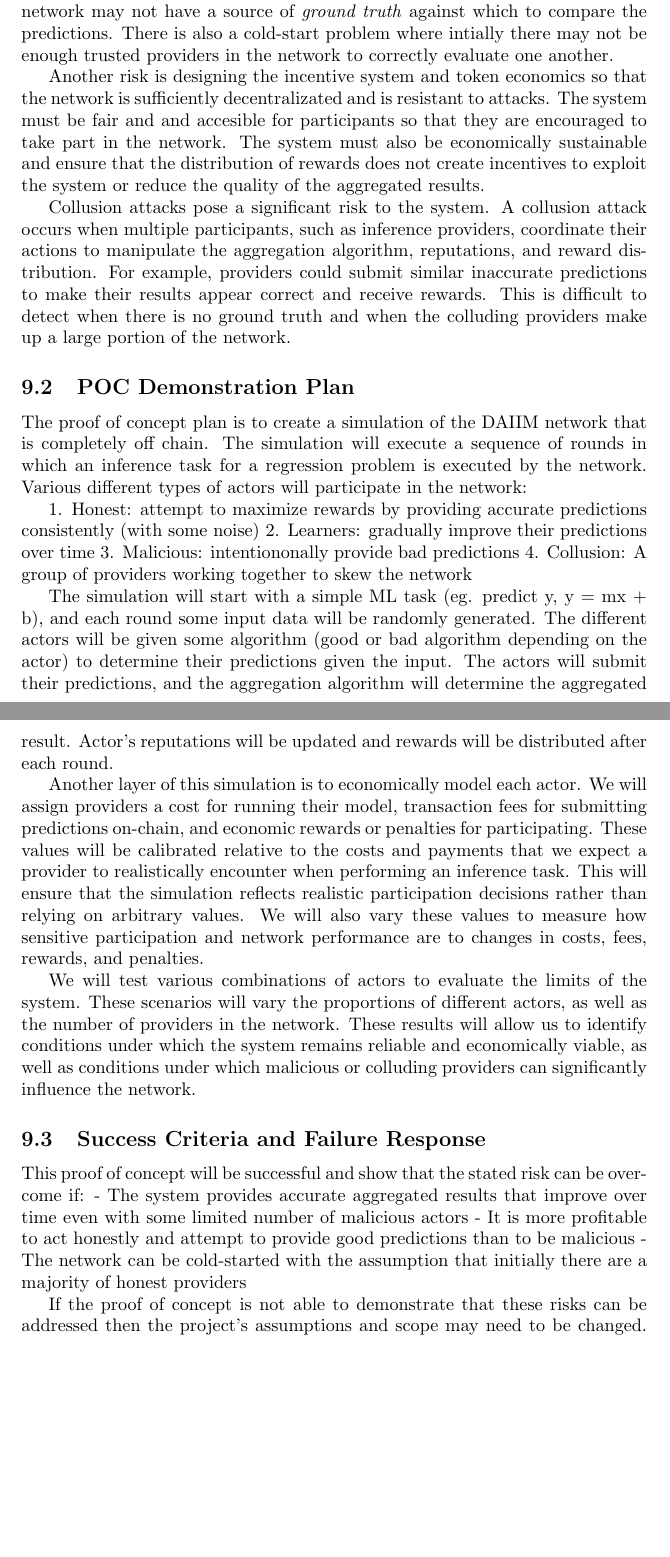
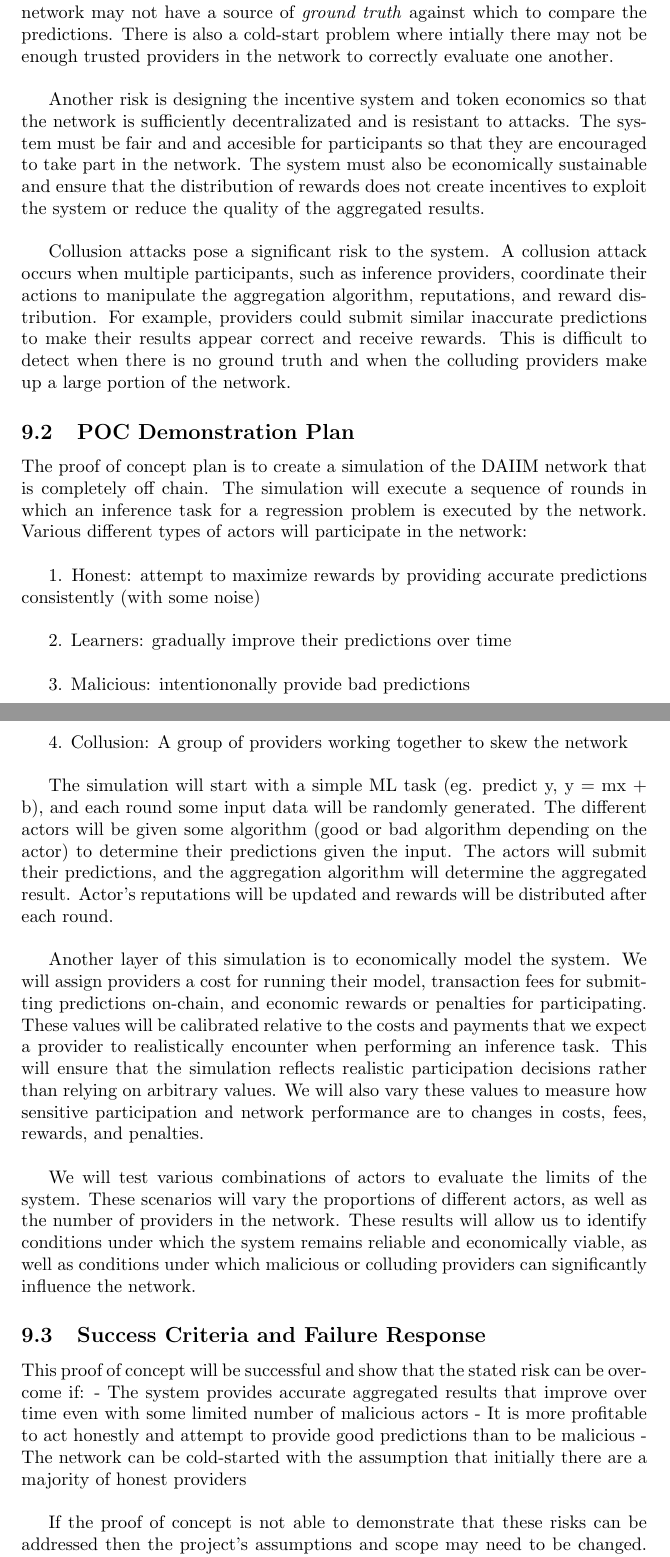
Before and after one commit to robertLam04/daiim, a LaTeX document (docs/DevelopmentPlan/DevelopmentPlan.tex): two parts of pages 6 and 7 of 16, joined at a grey line, cut so that both start at the same text, the shorter picture padded with empty space. Compiled offline with pdfLaTeX; a LaTeX package or settings file that is missing is left out.

Commit message:
fix: formatting dev plan

```diff
--- a/docs/DevelopmentPlan/DevelopmentPlan.tex
+++ b/docs/DevelopmentPlan/DevelopmentPlan.tex
@@ -221,6 +221,7 @@ task, the network may not have a source of \textit{ground truth} against which
 to compare the predictions. There is also a cold-start problem where intially
 there may not be enough trusted providers in the network to correctly evaluate
 one another.
+\newline
 
 Another risk is designing the incentive system and token economics so that the network
 is sufficiently decentralizated and is resistant to attacks. The system must be fair and
@@ -228,6 +229,7 @@ and accesible for participants so that they are encouraged to take part in the n
 The system must also be economically sustainable and ensure that
 the distribution of rewards does not create incentives to exploit the system
 or reduce the quality of the aggregated results.
+\newline
 
 Collusion attacks pose a significant risk to the system. A collusion attack
 occurs when multiple participants, such as inference providers, coordinate
@@ -243,18 +245,27 @@ The proof of concept plan is to create a simulation of the DAIIM network that
 is completely off chain. The simulation will execute a sequence of rounds in which
 an inference task for a regression problem is executed by the network. Various different types of actors will
 participate in the network:
+\newline
 
 1. Honest: attempt to maximize rewards by providing accurate predictions consistently (with some noise)
+\newline
+
 2. Learners: gradually improve their predictions over time
+\newline
+
 3. Malicious: intentiononally provide bad predictions
+\newline
+
 4. Collusion: A group of providers working together to skew the network
+\newline
 
 The simulation will start with a simple ML task (eg. predict y, y = mx + b), and each round some input data will be randomly generated.
 The different actors will be given some algorithm (good or bad algorithm depending on the actor) to determine their predictions given the input.
 The actors will submit their predictions, and the aggregation algorithm will determine the aggregated result. Actor's reputations will be updated
 and rewards will be distributed after each round.
+\newline
 
-Another layer of this simulation is to economically model each actor. We will
+Another layer of this simulation is to economically model the system. We will
 assign providers a cost for running their model, transaction fees for submitting
 predictions on-chain, and economic rewards or penalties for participating. These
 values will be calibrated relative to the costs and payments that we expect a
@@ -263,6 +274,7 @@ will ensure that the simulation reflects realistic participation decisions
 rather than relying on arbitrary values. We will also vary these values to
 measure how sensitive participation and network performance are to changes in
 costs, fees, rewards, and penalties.
+\newline
 
 We will test various combinations of actors to evaluate the limits of the
 system. These scenarios will vary the proportions of different actors, as well as the number of providers in the
@@ -276,6 +288,7 @@ This proof of concept will be successful and show that the stated risk can be ov
 - The system provides accurate aggregated results that improve over time even with some limited number of malicious actors
 - It is more profitable to act honestly and attempt to provide good predictions than to be malicious
 - The network can be cold-started with the assumption that initially there are a majority of honest providers
+\newline
 
 If the proof of concept is not able to demonstrate that these risks can be addressed then the project's assumptions and scope
 may need to be changed. Before proceeding to full
```
Also changed, not shown: docs/DevelopmentPlan/DevelopmentPlan.tex (2 more changed lines).
